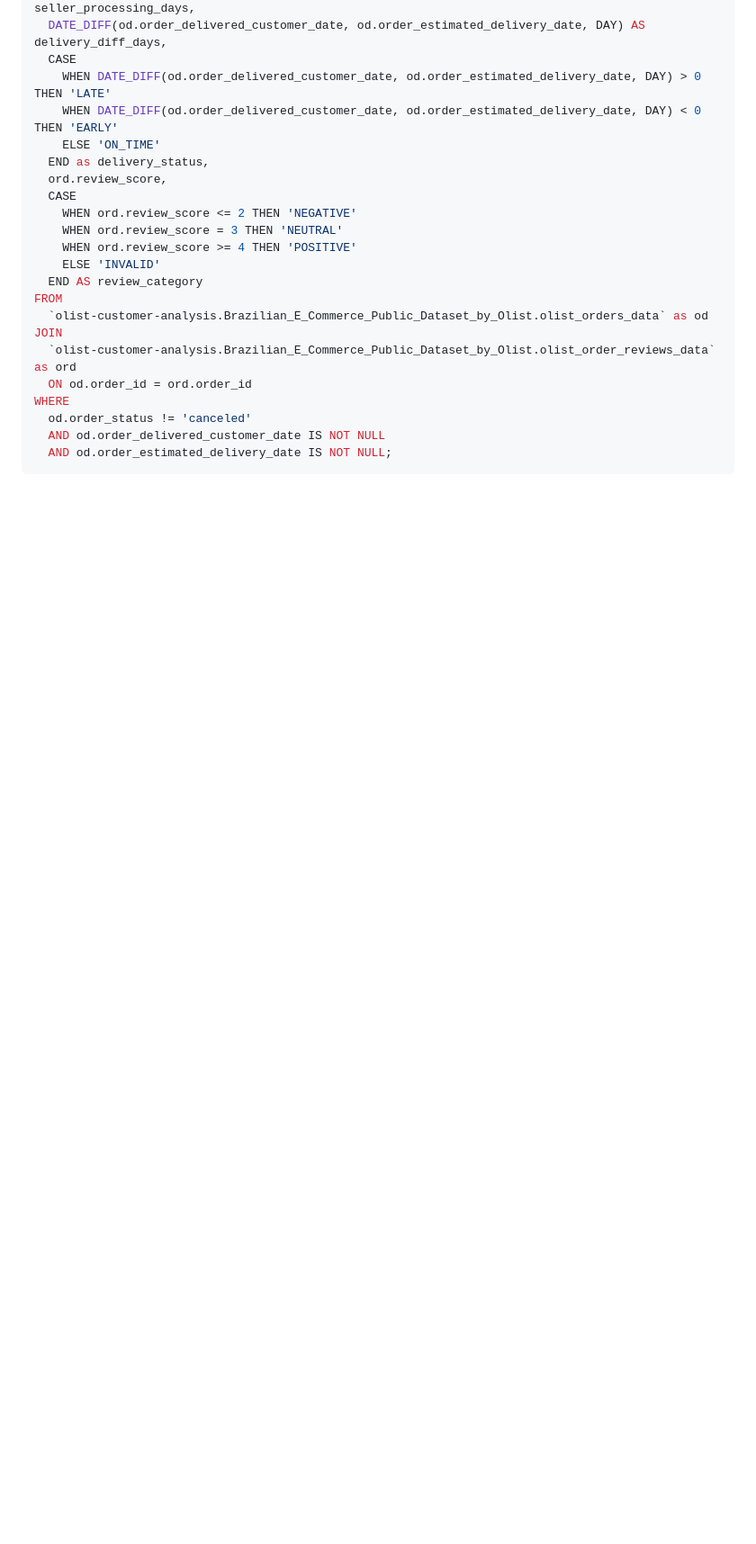
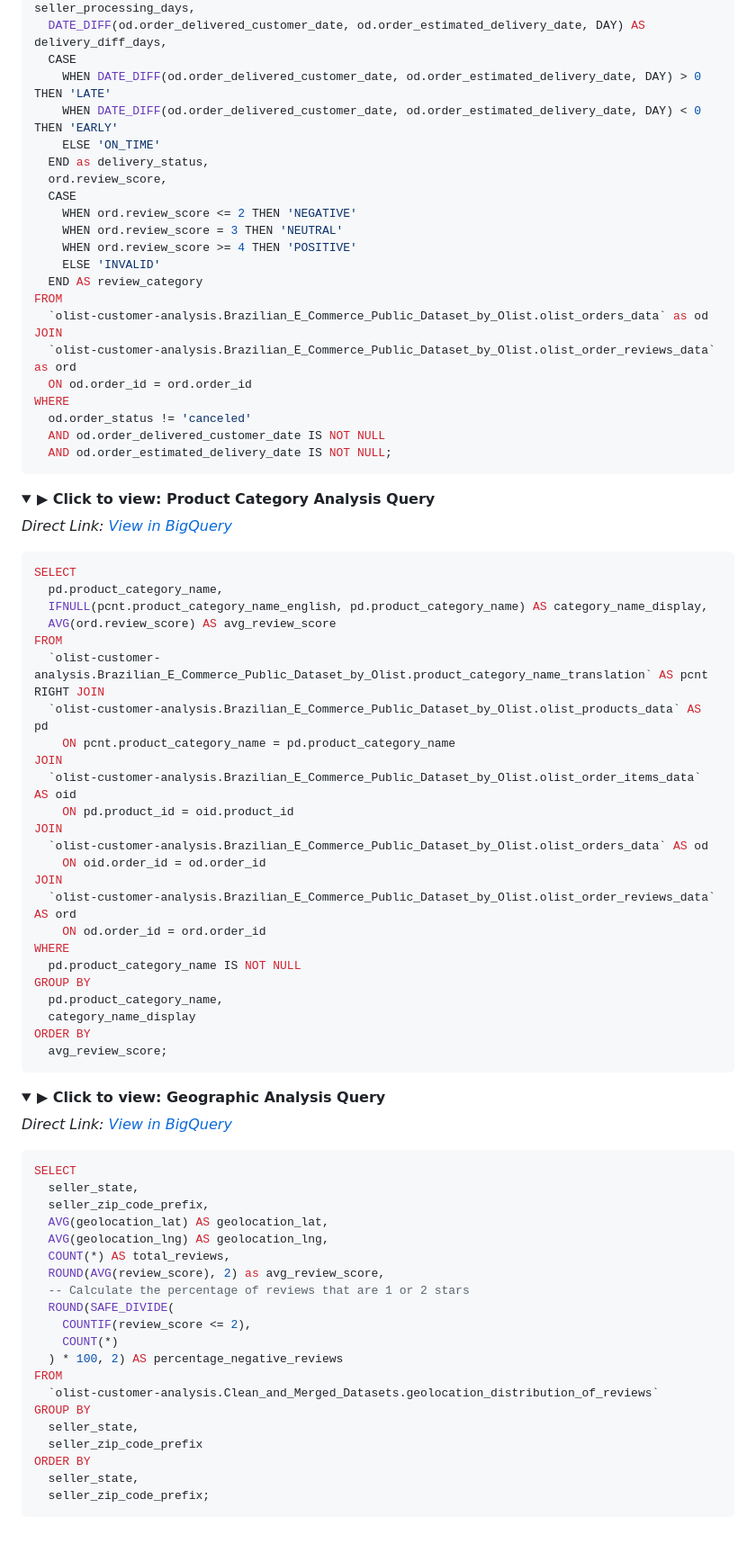
Before and after one commit to auraflaa/Olist-Customer-Satisfaction-Analysis, a Markdown page: 4. Process.md, the part around one of its changes. Shown at 90% size. Rendered like a GitHub page; folded sections open; blank space fills up the shorter version.

````diff
--- a/4. Process.md
+++ b/4. Process.md
@@ -94,3 +72,65 @@ WHERE
 ```
 
 </details>
+
+<details>
+<summary><strong>▶ Click to view: Product Category Analysis Query</strong></summary>
+
+*Direct Link: [View in BigQuery](https://console.cloud.google.com/bigquery?ws=!1m7!1m6!12m5!1m3!1solist-customer-analysis!2sus-central1!3s410f74e7-aad3-4623-8abc-90eff30cb97b!2e1)*
+```sql
+SELECT
+  pd.product_category_name,
+  IFNULL(pcnt.product_category_name_english, pd.product_category_name) AS category_name_display,
+  AVG(ord.review_score) AS avg_review_score
+FROM
+  `olist-customer-analysis.Brazilian_E_Commerce_Public_Dataset_by_Olist.product_category_name_translation` AS pcnt
+RIGHT JOIN
+  `olist-customer-analysis.Brazilian_E_Commerce_Public_Dataset_by_Olist.olist_products_data` AS pd
+    ON pcnt.product_category_name = pd.product_category_name
+JOIN
+  `olist-customer-analysis.Brazilian_E_Commerce_Public_Dataset_by_Olist.olist_order_items_data` AS oid
+    ON pd.product_id = oid.product_id
+JOIN
+  `olist-customer-analysis.Brazilian_E_Commerce_Public_Dataset_by_Olist.olist_orders_data` AS od
+    ON oid.order_id = od.order_id
+JOIN
+  `olist-customer-analysis.Brazilian_E_Commerce_Public_Dataset_by_Olist.olist_order_reviews_data` AS ord
+    ON od.order_id = ord.order_id
+WHERE
+  pd.product_category_name IS NOT NULL
+GROUP BY
+  pd.product_category_name,
+  category_name_display
+ORDER BY
+  avg_review_score;
+```
+
+</details>
+
+<details>
+<summary><strong>▶ Click to view: Geographic Analysis Query</strong></summary>
+
+*Direct Link: [View in BigQuery](https://console.cloud.google.com/bigquery?ws=!1m7!1m6!12m5!1m3!1solist-customer-analysis!2sus-central1!3sd9b1d76a-e658-4cc2-952c-b07cb64af9ac!2e1)*
+```sql
+SELECT
+  seller_state,
+  seller_zip_code_prefix,
+  AVG(geolocation_lat) AS geolocation_lat,
+  AVG(geolocation_lng) AS geolocation_lng,
+  COUNT(*) AS total_reviews,
+  ROUND(AVG(review_score), 2) as avg_review_score,
+  -- Calculate the percentage of reviews that are 1 or 2 stars
+  ROUND(SAFE_DIVIDE(
+    COUNTIF(review_score <= 2),
+    COUNT(*)
+  ) * 100, 2) AS percentage_negative_reviews
+FROM
+  `olist-customer-analysis.Clean_and_Merged_Datasets.geolocation_distribution_of_reviews`
+GROUP BY
+  seller_state,
+  seller_zip_code_prefix
+ORDER BY
+  seller_state,
+  seller_zip_code_prefix;
+```
+
````
Also changed, not shown: other parts of 4. Process.md (+8 -29 lines).
